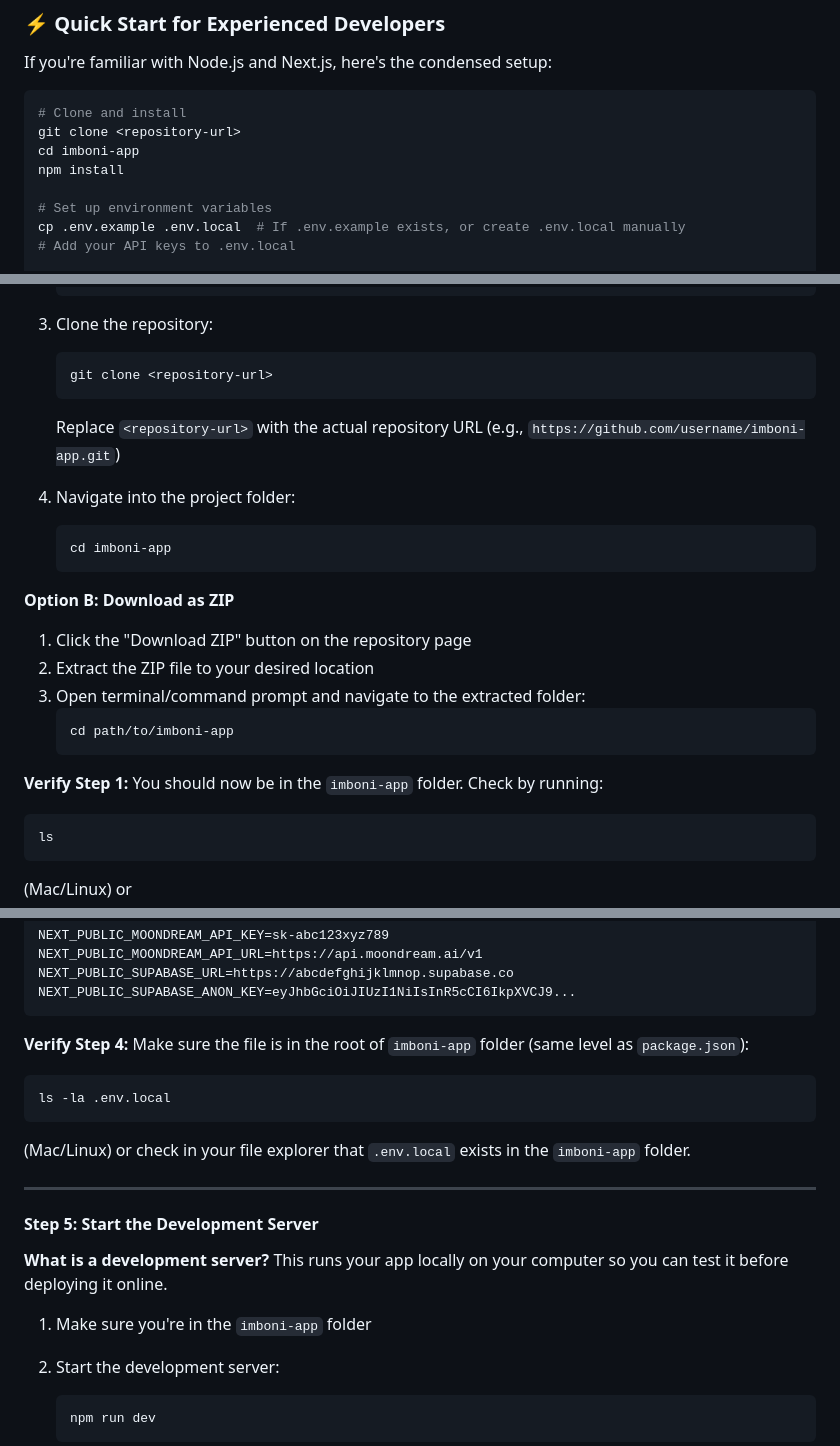
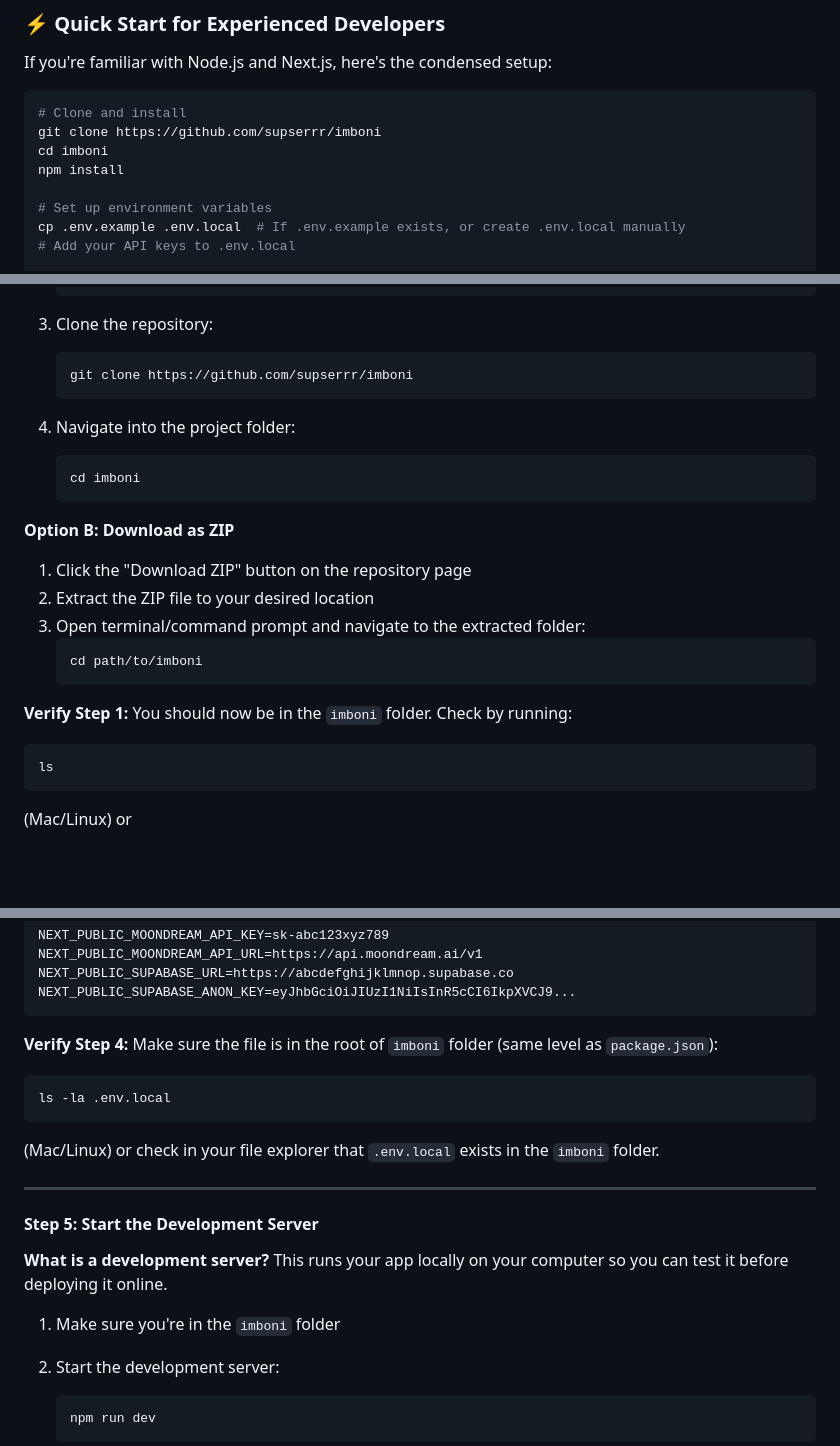
Before and after one commit to supserrr/imboni, a Markdown page: README.md, 3 parts joined by grey strips. GitHub-like rendering; blank space fills up the shorter version.

Commit message:
docs: update repository references in README
Update all references from 'imboni-app' to 'imboni' and replace
placeholder repository URLs with the actual GitHub repository URL.
This ensures consistency across documentation and provides correct
clone instructions for users.

````diff
--- a/README.md
+++ b/README.md
@@ -96,8 +96,8 @@ If you're familiar with Node.js and Next.js, here's the condensed setup:
 
 ```bash
 # Clone and install
-git clone <repository-url>
-cd imboni-app
+git clone https://github.com/supserrr/imboni
+cd imboni
 npm install
 
 # Set up environment variables
@@ -201,13 +201,12 @@ Follow these steps in order. If you get stuck, check the [Troubleshooting](#-tro
 
 3. Clone the repository:
    ```bash
-   git clone <repository-url>
+   git clone https://github.com/supserrr/imboni
    ```
-   Replace `<repository-url>` with the actual repository URL (e.g., `https://github.com/username/imboni-app.git`)
 
 4. Navigate into the project folder:
    ```bash
-   cd imboni-app
+   cd imboni
    ```
 
 **Option B: Download as ZIP**
@@ -216,11 +215,11 @@ Follow these steps in order. If you get stuck, check the [Troubleshooting](#-tro
 2. Extract the ZIP file to your desired location
 3. Open terminal/command prompt and navigate to the extracted folder:
    ```bash
-   cd path/to/imboni-app
+   cd path/to/imboni
    ```
 
 **Verify Step 1:**
-You should now be in the `imboni-app` folder. Check by running:
+You should now be in the `imboni` folder. Check by running:
 ```bash
 ls
 ```
@@ -370,11 +369,11 @@ NEXT_PUBLIC_SUPABASE_ANON_KEY=eyJhbGciOiJIUzI1NiIsInR5cCI6IkpXVCJ9...
 ```
 
 **Verify Step 4:**
-Make sure the file is in the root of `imboni-app` folder (same level as `package.json`):
+Make sure the file is in the root of `imboni` folder (same level as `package.json`):
 ```bash
 ls -la .env.local
 ```
-(Mac/Linux) or check in your file explorer that `.env.local` exists in the `imboni-app` folder.
+(Mac/Linux) or check in your file explorer that `.env.local` exists in the `imboni` folder.
 
 ---
 
@@ -382,7 +381,7 @@ ls -la .env.local
 
 **What is a development server?** This runs your app locally on your computer so you can test it before deploying it online.
 
-1. Make sure you're in the `imboni-app` folder
+1. Make sure you're in the `imboni` folder
 
 2. Start the development server:
    ```bash
````
Also changed, not shown: other parts of README.md (+3 -3 lines).
